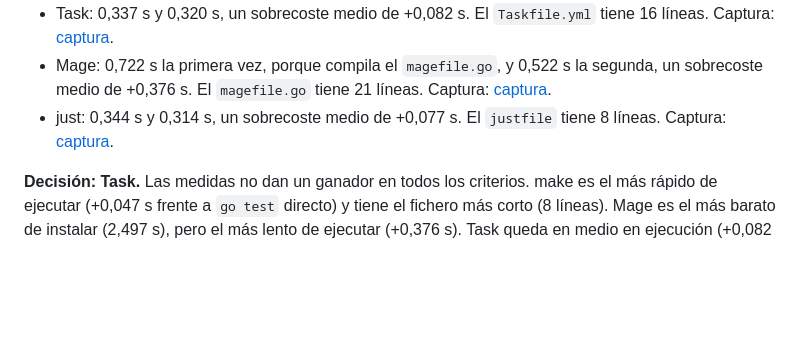
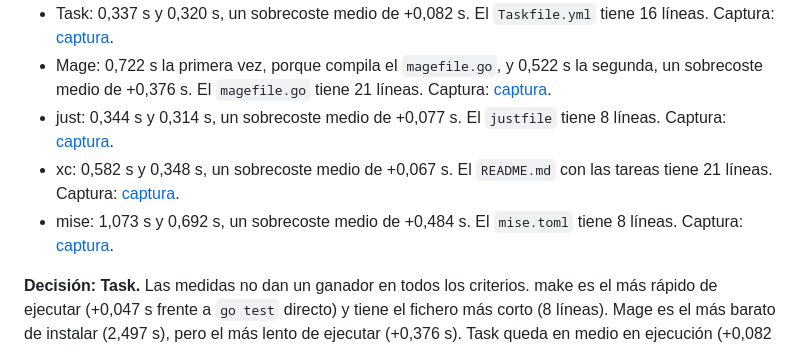
Before and after one commit to LuisPV05/LuisMecanico, a Markdown page: docs/objetivo-3.md, the part around the change. Drawn GitHub-style; blank space fills up the shorter version.

Commit message:
#22 Se mide la ejecución de xc y mise

```diff
--- a/docs/objetivo-3.md
+++ b/docs/objetivo-3.md
@@ -62,6 +62,8 @@ Se mide ejecutar `test` con cada herramienta frente a `go test ./...` directo, e
 - Task: 0,337 s y 0,320 s, un sobrecoste medio de +0,082 s. El `Taskfile.yml` tiene 16 líneas. Captura: [captura](../media/tareas-ejecucion.png).
 - Mage: 0,722 s la primera vez, porque compila el `magefile.go`, y 0,522 s la segunda, un sobrecoste medio de +0,376 s. El `magefile.go` tiene 21 líneas. Captura: [captura](../media/tareas-ejecucion.png).
 - just: 0,344 s y 0,314 s, un sobrecoste medio de +0,077 s. El `justfile` tiene 8 líneas. Captura: [captura](../media/tareas-just-ejecucion.png).
+- xc: 0,582 s y 0,348 s, un sobrecoste medio de +0,067 s. El `README.md` con las tareas tiene 21 líneas. Captura: [captura](../media/tareas-xc-mise-ejecucion.png).
+- mise: 1,073 s y 0,692 s, un sobrecoste medio de +0,484 s. El `mise.toml` tiene 8 líneas. Captura: [captura](../media/tareas-xc-mise-ejecucion.png).
 
 **Decisión: Task.** Las medidas no dan un ganador en todos los criterios. make es el más rápido de ejecutar (+0,047 s frente a `go test` directo) y tiene el fichero más corto (8 líneas). Mage es el más barato de instalar (2,497 s), pero el más lento de ejecutar (+0,376 s). Task queda en medio en ejecución (+0,082 s) y en líneas (16), pero tarda 4,629 s en instalarse.
 
```
Also changed, not shown: media/tareas-xc-mise-ejecucion.png (added).
